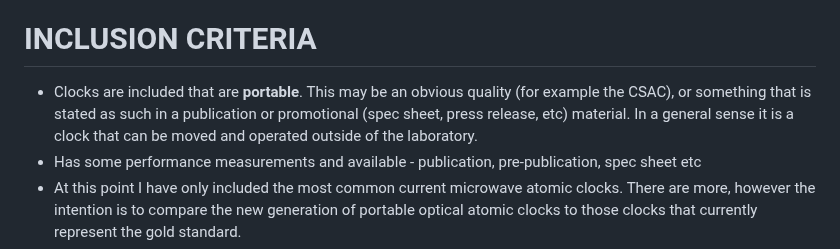
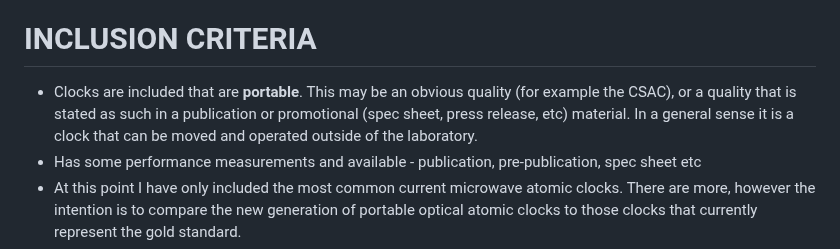
Before and after one commit to a1120960/PAC-SWaP, a Markdown page: README.md, the part around the change. Drawn GitHub-style.

```diff
--- a/README.md
+++ b/README.md
@@ -26,7 +26,7 @@ For citation purposes, please reference our arXiv paper (UPCOMING):
 
 
 # INCLUSION CRITERIA
-- Clocks are included that are **portable**. This may be an obvious quality (for example the CSAC), or something that is stated as such in a publication or promotional (spec sheet, press release, etc) material. In a general sense it is a clock that can be moved and operated outside of the laboratory.
+- Clocks are included that are **portable**. This may be an obvious quality (for example the CSAC), or a quality that is stated as such in a publication or promotional (spec sheet, press release, etc) material. In a general sense it is a clock that can be moved and operated outside of the laboratory.
 - Has some performance measurements and available - publication, pre-publication, spec sheet etc
 - At this point I have only included the most common current microwave atomic clocks. There are more, however the intention is to compare the new generation of portable optical atomic clocks to those clocks that currently represent the gold standard.
 - The INCLUDE field in the SWAP_DATA.csv determines wether a clock will be in the plot. examples of why this might be set to 0:
```
